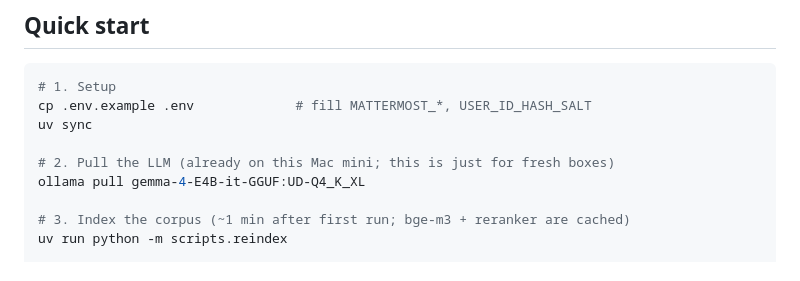
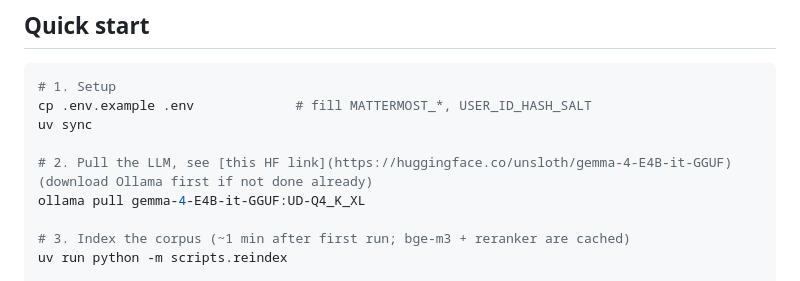
Before and after one commit to emilohl/student-admin-bot, a Markdown page: README.md, the part around the change. Drawn GitHub-style.

Commit message:
Adding HF link for Q4 Gemma 4 E4B model I use

```diff
--- a/README.md
+++ b/README.md
@@ -70,7 +70,7 @@ Concrete components, file by file:
 cp .env.example .env             # fill MATTERMOST_*, USER_ID_HASH_SALT
 uv sync
 
-# 2. Pull the LLM (already on this Mac mini; this is just for fresh boxes)
+# 2. Pull the LLM, see [this HF link](https://huggingface.co/unsloth/gemma-4-E4B-it-GGUF) (download Ollama first if not done already)
 ollama pull gemma-4-E4B-it-GGUF:UD-Q4_K_XL
 
 # 3. Index the corpus (~1 min after first run; bge-m3 + reranker are cached)
```
